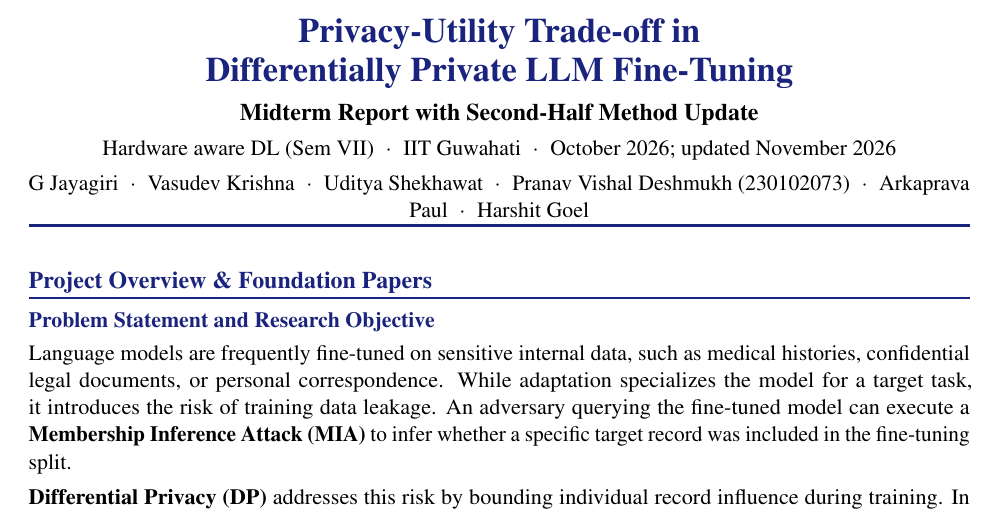
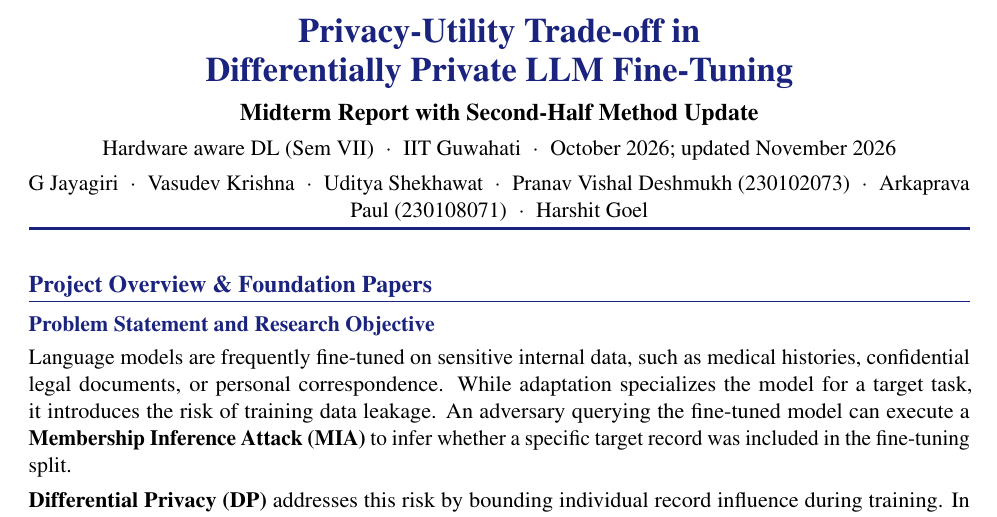
Before and after one commit to Victorvkk38596/privacy-llm-finetuning, a LaTeX document (report.tex): part of page 1 of 10, cut so that both start at the same text. Compiled offline with pdfLaTeX.

Commit message:
Add student ID to Arkaprava Paul's entry

```diff
--- a/report.tex
+++ b/report.tex
@@ -75,7 +75,7 @@
     Vasudev Krishna $\;\cdot\;$
     Uditya Shekhawat $\;\cdot\;$
     Pranav Vishal Deshmukh (230102073) $\;\cdot\;$
-    Arkaprava Paul $\;\cdot\;$
+    Arkaprava Paul (230108071) $\;\cdot\;$
     Harshit Goel}
 \end{center}
 \vspace{1mm}
```
